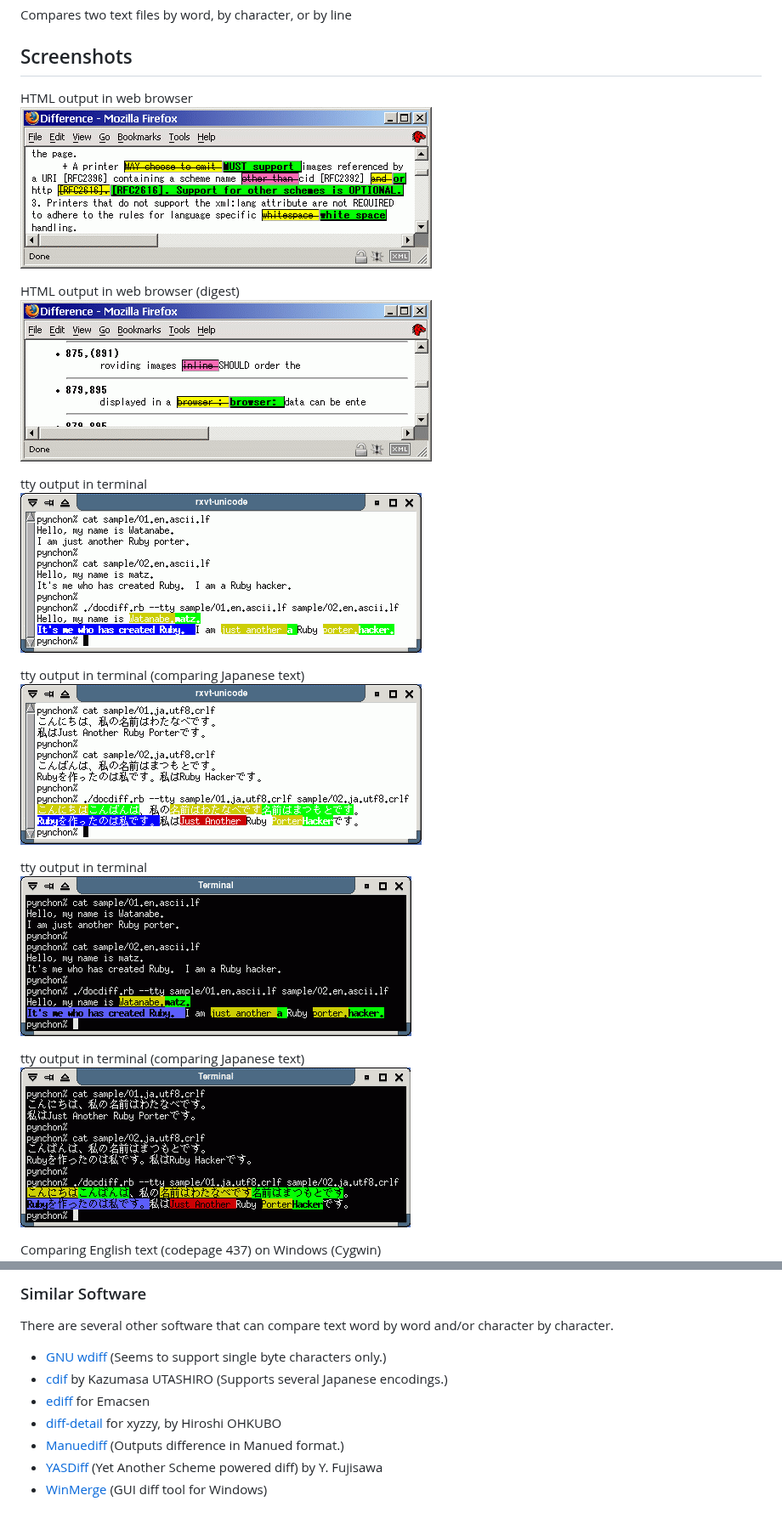
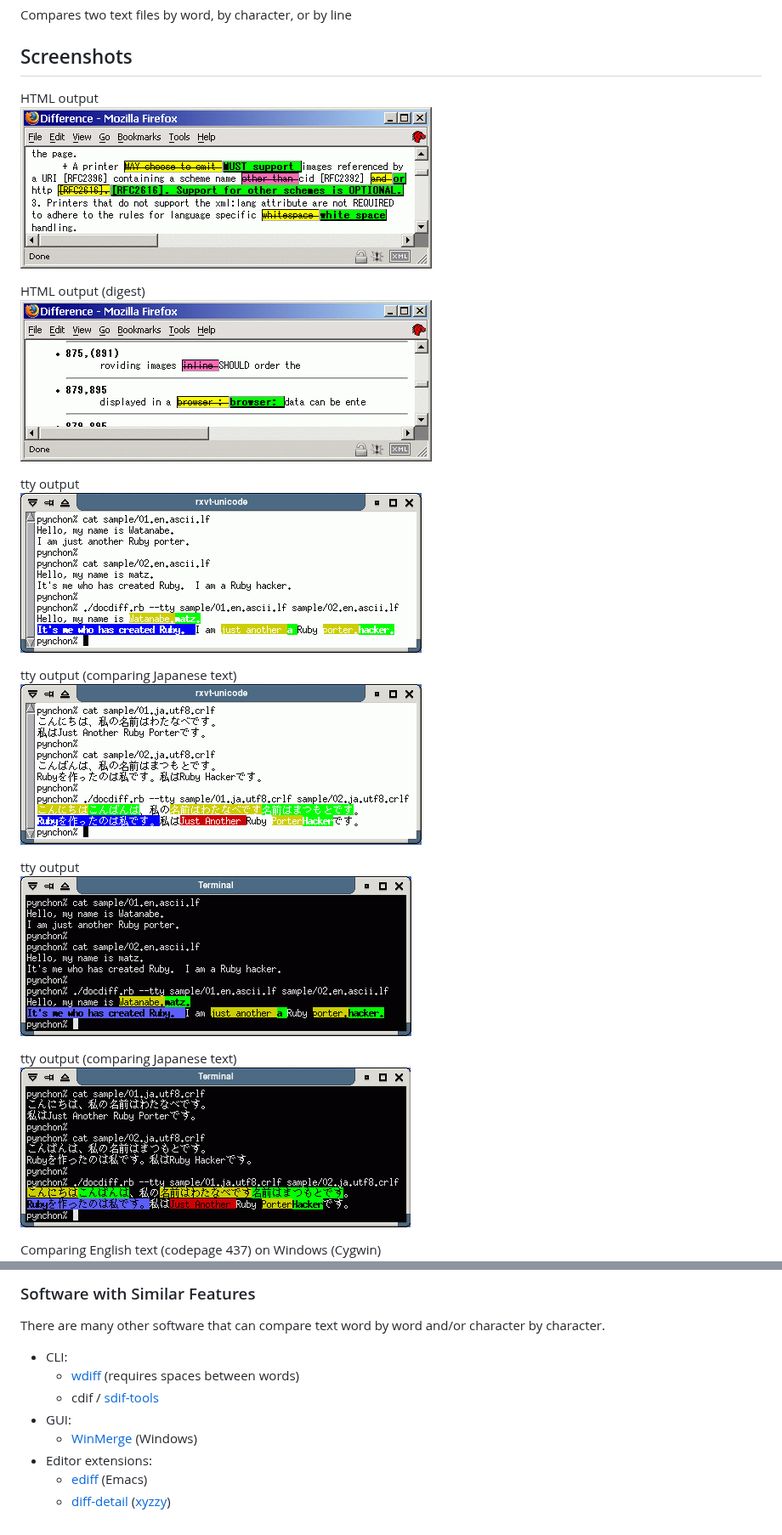
Before and after one commit to hisashim/docdiff, a Markdown page: README.md, 2 parts joined by grey strips. Shown at 85% size. Rendered like a GitHub page.

Commit message:
Update other sections in README

```diff
--- a/README.md
+++ b/README.md
@@ -12,23 +12,23 @@ Compares two text files by word, by character, or by line
 
 <div style="display: grid; grid-template-columns: 1fr 1fr;">
 
-<p>HTML output in web browser<br />
-<img src="doc/img/docdiff-screenshot-format-html-firefox.png" alt="HTML output in web browser"/></p>
+<p>HTML output<br />
+<img src="doc/img/docdiff-screenshot-format-html-firefox.png" alt="HTML output"/></p>
 
-<p>HTML output in web browser (digest)<br />
-<img src="doc/img/docdiff-screenshot-format-html-digest-firefox.png" alt="HTML output in web browser (digest)" /></p>
+<p>HTML output (digest)<br />
+<img src="doc/img/docdiff-screenshot-format-html-digest-firefox.png" alt="HTML output (digest)" /></p>
 
-<p>tty output in terminal<br />
-<img src="doc/img/docdiff-screenshot-format-tty-rxvtunicode-en.png" alt="tty output in terminal" /></p>
+<p>tty output<br />
+<img src="doc/img/docdiff-screenshot-format-tty-rxvtunicode-en.png" alt="tty output" /></p>
 
-<p>tty output in terminal (comparing Japanese text)<br />
-<img src="doc/img/docdiff-screenshot-format-tty-rxvtunicode-ja.png" alt="tty output in terminal (comparing Japanese text)" /></p>
+<p>tty output (comparing Japanese text)<br />
+<img src="doc/img/docdiff-screenshot-format-tty-rxvtunicode-ja.png" alt="tty output (comparing Japanese text)" /></p>
 
-<p>tty output in terminal<br />
-<img src="doc/img/docdiff-screenshot-format-tty-xterm-en.png" alt="tty output in terminal" /></p>
+<p>tty output<br />
+<img src="doc/img/docdiff-screenshot-format-tty-xterm-en.png" alt="tty output" /></p>
 
-<p>tty output in terminal (comparing Japanese text)<br />
-<img src="doc/img/docdiff-screenshot-format-tty-xterm-ja.png" alt="tty output in terminal (comparing Japanese text)" /></p>
+<p>tty output (comparing Japanese text)<br />
+<img src="doc/img/docdiff-screenshot-format-tty-xterm-ja.png" alt="tty output (comparing Japanese text)" /></p>
 
 </div>
 
@@ -338,12 +337,13 @@ more who have helped us somehow. We really appreciate it.
 
-### Similar Software
+### Software with Similar Features
 
-There are several other software that can compare text word by word and/or character by character.
+There are many other software that can compare text word by word and/or character by character.
 
-* [GNU wdiff](http://www.gnu.org/directory/GNU/wdiff.html) (Seems to support single byte characters only.)
-* [cdif](http://srekcah.org/~utashiro/perl/scripts/cdif) by Kazumasa UTASHIRO (Supports several Japanese encodings.)
-* [ediff](http://www.xemacs.org/Documentation/packages/html/ediff.html) for Emacsen
-* [diff-detail](http://ohkubo.s53.xrea.com/xyzzy/index.html#diff-detail) for xyzzy, by Hiroshi OHKUBO
-* [Manuediff](http://hibiki.miyagi-ct.ac.jp/~suzuki/comp/export/manuediff.html) (Outputs difference in Manued format.)
-* [YASDiff](http://nnri.dip.jp/~yf/cgi-bin/yaswiki2.cgi?name=YASDiff&parentid=0) (Yet Another Scheme powered diff) by Y. Fujisawa
-* [WinMerge](http://winmerge.org/) (GUI diff tool for Windows)
+* CLI:
+  - [wdiff](https://www.gnu.org/software/wdiff/) (requires spaces between words)
+  - cdif / [sdif-tools](https://github.com/kaz-utashiro/sdif-tools)
+* GUI:
+  - [WinMerge](https://winmerge.org/) (Windows)
+* Editor extensions:
+  - [ediff](https://www.gnu.org/software/emacs/manual/html_mono/ediff.html) (Emacs)
+  - [diff-detail](http://ohkubo.s53.xrea.com/xyzzy/index.html#diff-detail) ([xyzzy](https://github.com/xyzzy-022/xyzzy))
```
Also changed, not shown: other parts of README.md (+20 -21 lines), README_ja.md (+41 -40 lines).
